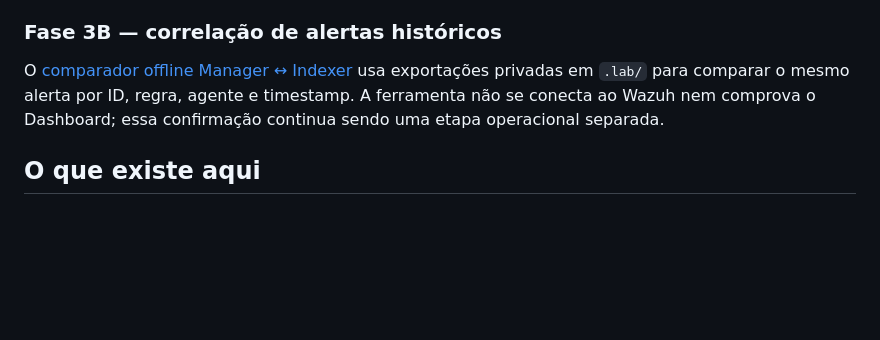
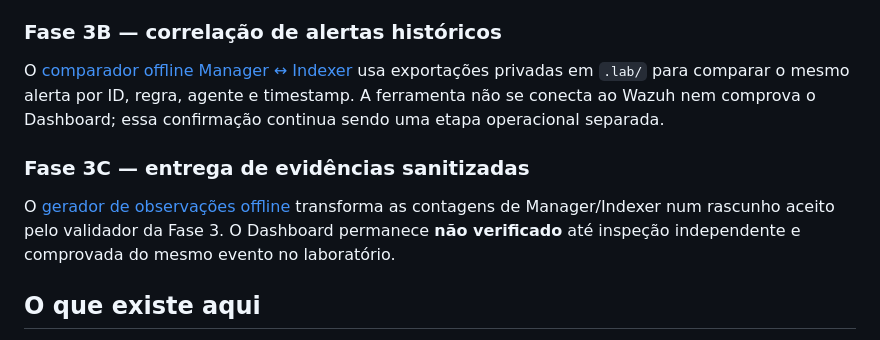
Before and after one commit to raphaelguterres/detection-engineering-blue-team, a Markdown page: README.md, the part around the change. Drawn GitHub-style; blank space fills up the shorter version.

Commit message:
Connect Phase 3C offline handoff to CI and engineering documentation

```diff
--- a/README.md
+++ b/README.md
@@ -59,6 +59,10 @@ O [diário de engenharia](docs/phase3-engineering-journal.md) registra decisões
 
 O [comparador offline Manager ↔ Indexer](docs/phase3-historical-alert-correlation.md) usa exportações privadas em `.lab/` para comparar o mesmo alerta por ID, regra, agente e timestamp. A ferramenta não se conecta ao Wazuh nem comprova o Dashboard; essa confirmação continua sendo uma etapa operacional separada.
 
+### Fase 3C — entrega de evidências sanitizadas
+
+O [gerador de observações offline](docs/phase3-evidence-handoff.md) transforma as contagens de Manager/Indexer num rascunho aceito pelo validador da Fase 3. O Dashboard permanece **não verificado** até inspeção independente e comprovada do mesmo evento no laboratório.
+
 ## O que existe aqui
 
 - regras locais para Wazuh;
```
